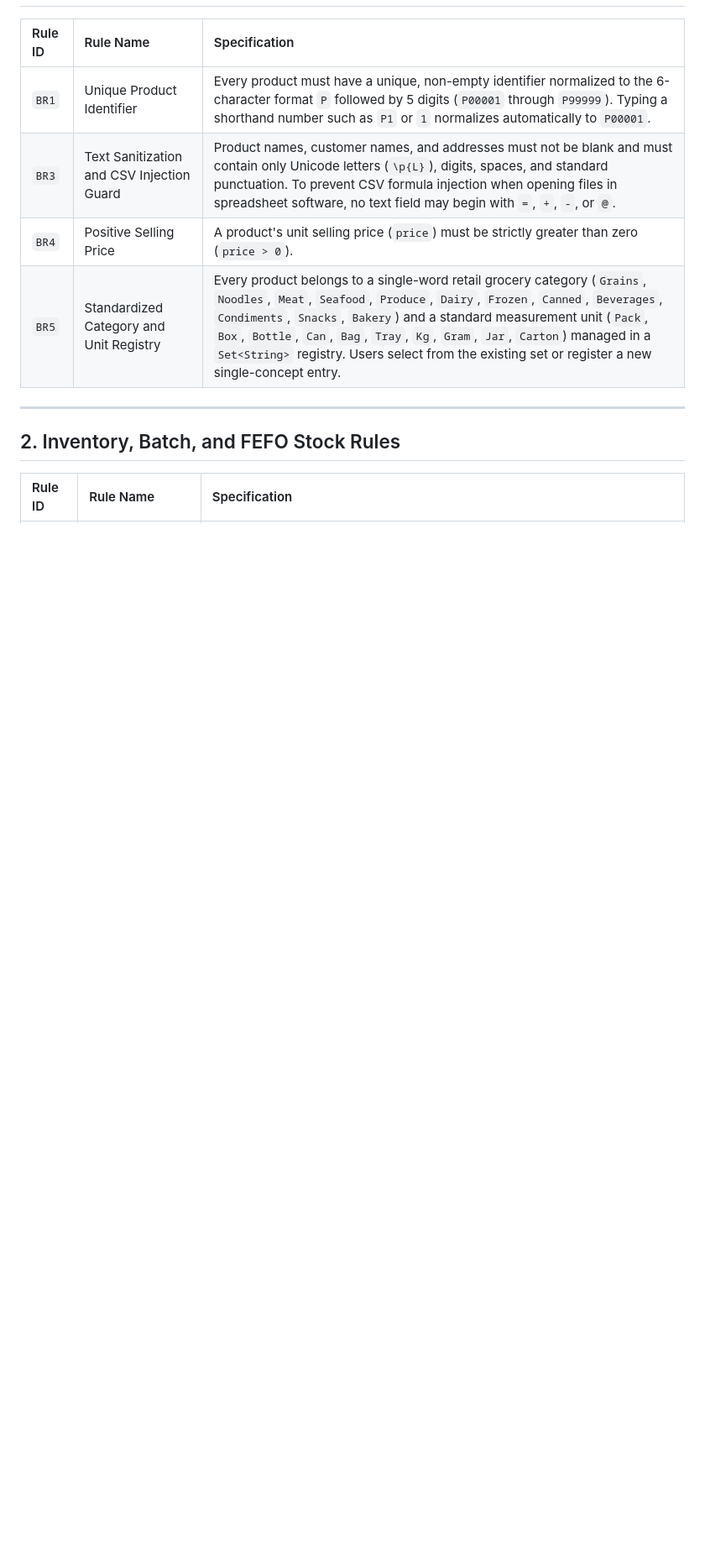
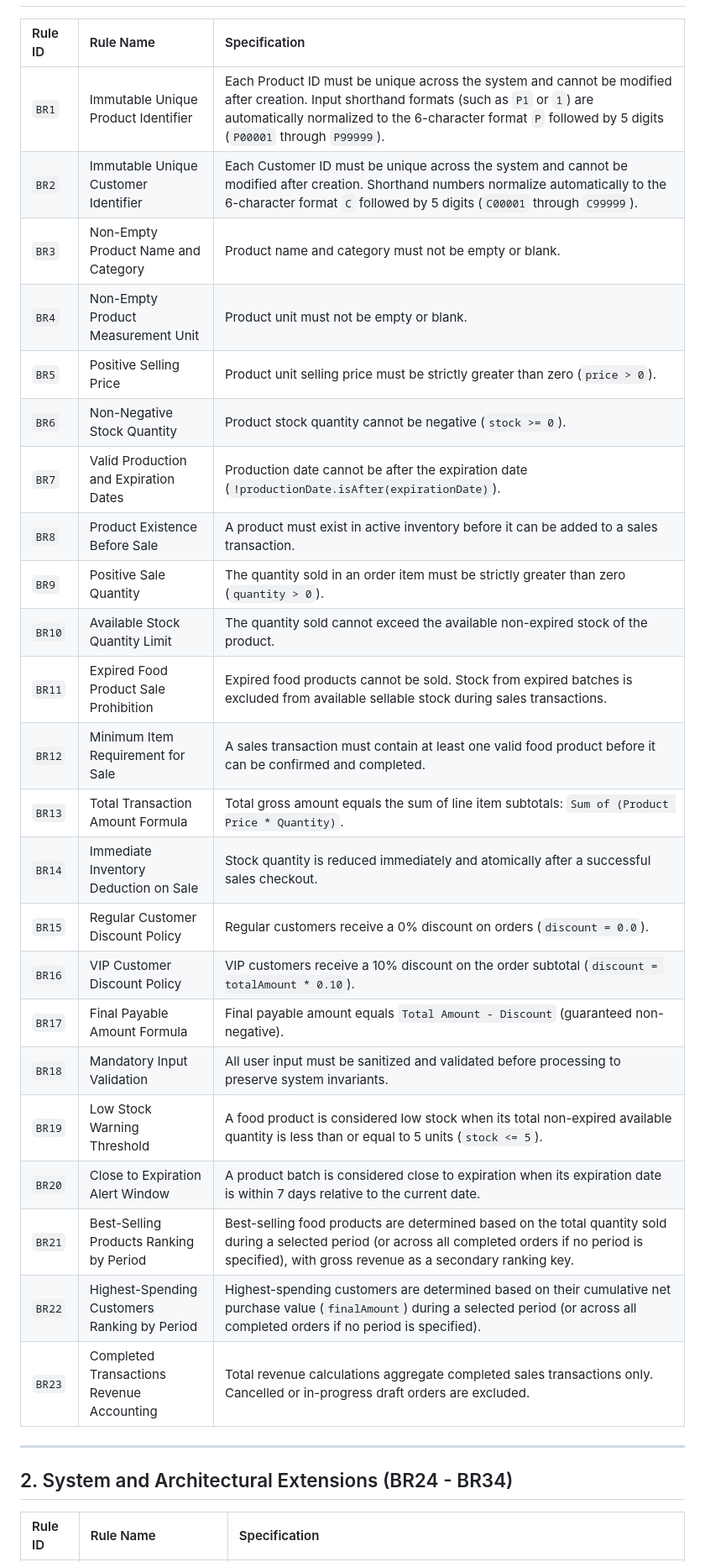
Before and after one commit to naipret/fptu-pro192-food-store-management, a Markdown page: docs/BUSINESS_RULES.md, the part around one of its changes. Shown at 84% size. GitHub-like rendering; blank space fills up the shorter version.

Commit message:
docs(spec): align business rules BR1-BR23 with baseline SRS and define extensions BR24-BR34

```diff
--- a/docs/BUSINESS_RULES.md
+++ b/docs/BUSINESS_RULES.md
@@ -8,14 +8,33 @@ This document defines the domain invariants, validation constraints, inventory a
 
 | Rule ID | Rule Name | Specification |
 | :--- | :--- | :--- |
-| `BR1` | Unique Product Identifier | Every product must have a unique, non-empty identifier normalized to the 6-character format `P` followed by 5 digits (`P00001` through `P99999`). Typing a shorthand number such as `P1` or `1` normalizes automatically to `P00001`. |
-| `BR3` | Text Sanitization and CSV Injection Guard | Product names, customer names, and addresses must not be blank and must contain only Unicode letters (`\p{L}`), digits, spaces, and standard punctuation. To prevent CSV formula injection when opening files in spreadsheet software, no text field may begin with `=`, `+`, `-`, or `@`. |
-| `BR4` | Positive Selling Price | A product's unit selling price (`price`) must be strictly greater than zero (`price > 0`). |
-| `BR5` | Standardized Category and Unit Registry | Every product belongs to a single-word retail grocery category (`Grains`, `Noodles`, `Meat`, `Seafood`, `Produce`, `Dairy`, `Frozen`, `Canned`, `Beverages`, `Condiments`, `Snacks`, `Bakery`) and a standard measurement unit (`Pack`, `Box`, `Bottle`, `Can`, `Bag`, `Tray`, `Kg`, `Gram`, `Jar`, `Carton`) managed in a `Set<String>` registry. Users select from the existing set or register a new single-concept entry. |
+| `BR1` | Immutable Unique Product Identifier | Each Product ID must be unique across the system and cannot be modified after creation. Input shorthand formats (such as `P1` or `1`) are automatically normalized to the 6-character format `P` followed by 5 digits (`P00001` through `P99999`). |
+| `BR2` | Immutable Unique Customer Identifier | Each Customer ID must be unique across the system and cannot be modified after creation. Shorthand numbers normalize automatically to the 6-character format `C` followed by 5 digits (`C00001` through `C99999`). |
+| `BR3` | Non-Empty Product Name and Category | Product name and category must not be empty or blank. |
+| `BR4` | Non-Empty Product Measurement Unit | Product unit must not be empty or blank. |
+| `BR5` | Positive Selling Price | Product unit selling price must be strictly greater than zero (`price > 0`). |
+| `BR6` | Non-Negative Stock Quantity | Product stock quantity cannot be negative (`stock >= 0`). |
+| `BR7` | Valid Production and Expiration Dates | Production date cannot be after the expiration date (`!productionDate.isAfter(expirationDate)`). |
+| `BR8` | Product Existence Before Sale | A product must exist in active inventory before it can be added to a sales transaction. |
+| `BR9` | Positive Sale Quantity | The quantity sold in an order item must be strictly greater than zero (`quantity > 0`). |
+| `BR10` | Available Stock Quantity Limit | The quantity sold cannot exceed the available non-expired stock of the product. |
+| `BR11` | Expired Food Product Sale Prohibition | Expired food products cannot be sold. Stock from expired batches is excluded from available sellable stock during sales transactions. |
+| `BR12` | Minimum Item Requirement for Sale | A sales transaction must contain at least one valid food product before it can be confirmed and completed. |
+| `BR13` | Total Transaction Amount Formula | Total gross amount equals the sum of line item subtotals: `Sum of (Product Price * Quantity)`. |
+| `BR14` | Immediate Inventory Deduction on Sale | Stock quantity is reduced immediately and atomically after a successful sales checkout. |
+| `BR15` | Regular Customer Discount Policy | Regular customers receive a 0% discount on orders (`discount = 0.0`). |
+| `BR16` | VIP Customer Discount Policy | VIP customers receive a 10% discount on the order subtotal (`discount = totalAmount * 0.10`). |
+| `BR17` | Final Payable Amount Formula | Final payable amount equals `Total Amount - Discount` (guaranteed non-negative). |
+| `BR18` | Mandatory Input Validation | All user input must be sanitized and validated before processing to preserve system invariants. |
+| `BR19` | Low Stock Warning Threshold | A food product is considered low stock when its total non-expired available quantity is less than or equal to 5 units (`stock <= 5`). |
+| `BR20` | Close to Expiration Alert Window | A product batch is considered close to expiration when its expiration date is within 7 days relative to the current date. |
+| `BR21` | Best-Selling Products Ranking by Period | Best-selling food products are determined based on the total quantity sold during a selected period (or across all completed orders if no period is specified), with gross revenue as a secondary ranking key. |
+| `BR22` | Highest-Spending Customers Ranking by Period | Highest-spending customers are determined based on their cumulative net purchase value (`finalAmount`) during a selected period (or across all completed orders if no period is specified). |
+| `BR23` | Completed Transactions Revenue Accounting | Total revenue calculations aggregate completed sales transactions only. Cancelled or in-progress draft orders are excluded. |
 
 ---
 
-## 2. Inventory, Batch, and FEFO Stock Rules
+## 2. System and Architectural Extensions (BR24 - BR34)
 
 | Rule ID | Rule Name | Specification |
 | :--- | :--- | :--- |
```
Also changed, not shown: other parts of docs/BUSINESS_RULES.md (+13 -46 lines).
